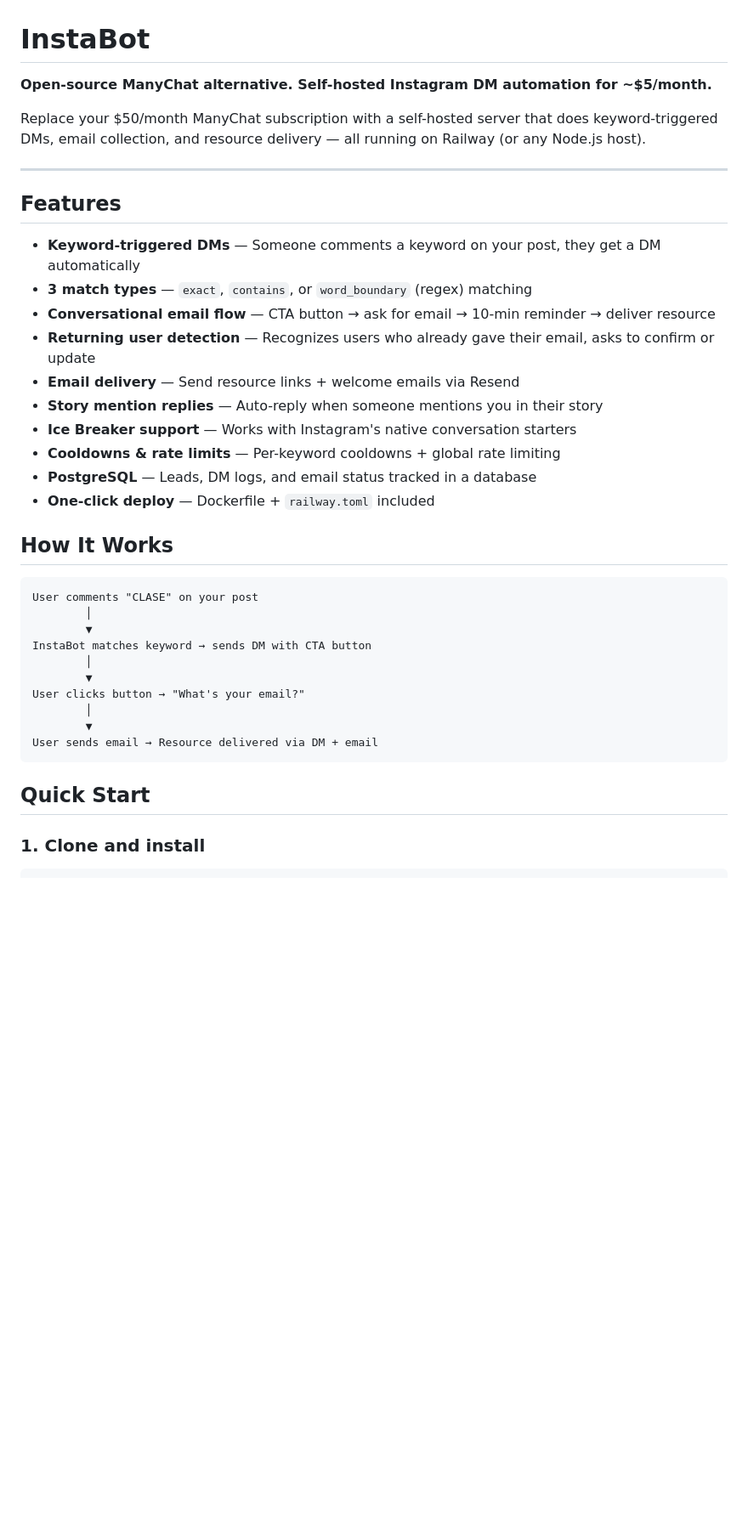
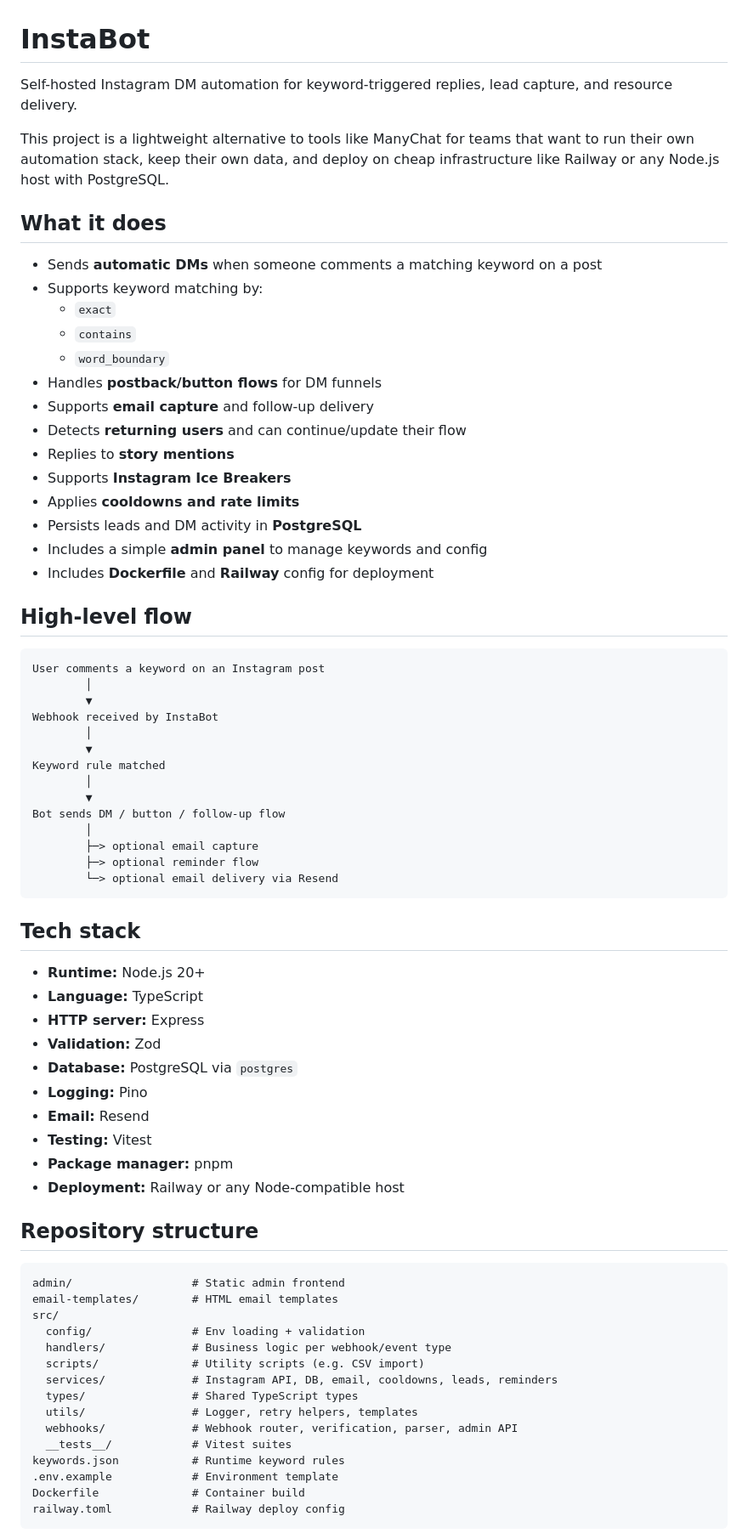
Before and after one commit to fer8614/instabot, a Markdown page: README.md, the part around one of its changes. Shown at 85% size. GitHub-like rendering; blank space fills up the shorter version.

Commit message:
docs: update readme

````diff
--- a/README.md
+++ b/README.md
@@ -1,39 +1,75 @@
 # InstaBot
 
-**Open-source ManyChat alternative. Self-hosted Instagram DM automation for ~$5/month.**
+Self-hosted Instagram DM automation for keyword-triggered replies, lead capture, and resource delivery.
 
-Replace your $50/month ManyChat subscription with a self-hosted server that does keyword-triggered DMs, email collection, and resource delivery — all running on Railway (or any Node.js host).
+This project is a lightweight alternative to tools like ManyChat for teams that want to run their own automation stack, keep their own data, and deploy on cheap infrastructure like Railway or any Node.js host with PostgreSQL.
 
----
+## What it does
 
-## Features
+- Sends **automatic DMs** when someone comments a matching keyword on a post
+- Supports keyword matching by:
+  - `exact`
+  - `contains`
+  - `word_boundary`
+- Handles **postback/button flows** for DM funnels
+- Supports **email capture** and follow-up delivery
+- Detects **returning users** and can continue/update their flow
+- Replies to **story mentions**
+- Supports **Instagram Ice Breakers**
+- Applies **cooldowns and rate limits**
+- Persists leads and DM activity in **PostgreSQL**
+- Includes a simple **admin panel** to manage keywords and config
+- Includes **Dockerfile** and **Railway** config for deployment
 
-- **Keyword-triggered DMs** — Someone comments a keyword on your post, they get a DM automatically
-- **3 match types** — `exact`, `contains`, or `word_boundary` (regex) matching
-- **Conversational email flow** — CTA button → ask for email → 10-min reminder → deliver resource
-- **Returning user detection** — Recognizes users who already gave their email, asks to confirm or update
-- **Email delivery** — Send resource links + welcome emails via Resend
-- **Story mention replies** — Auto-reply when someone mentions you in their story
-- **Ice Breaker support** — Works with Instagram's native conversation starters
-- **Cooldowns & rate limits** — Per-keyword cooldowns + global rate limiting
-- **PostgreSQL** — Leads, DM logs, and email status tracked in a database
-- **One-click deploy** — Dockerfile + `railway.toml` included
+## High-level flow
 
-## How It Works
-
-```
-User comments "CLASE" on your post
+```text
+User comments a keyword on an Instagram post
         │
         ▼
-InstaBot matches keyword → sends DM with CTA button
+Webhook received by InstaBot
         │
         ▼
-User clicks button → "What's your email?"
+Keyword rule matched
         │
         ▼
-User sends email → Resource delivered via DM + email
+Bot sends DM / button / follow-up flow
+        │
+        ├─> optional email capture
+        ├─> optional reminder flow
+        └─> optional email delivery via Resend
 ```
 
-## Quick Start
+## Tech stack
 
-### 1. Clone and install
+- **Runtime:** Node.js 20+
+- **Language:** TypeScript
+- **HTTP server:** Express
+- **Validation:** Zod
+- **Database:** PostgreSQL via `postgres`
+- **Logging:** Pino
+- **Email:** Resend
+- **Testing:** Vitest
+- **Package manager:** pnpm
+- **Deployment:** Railway or any Node-compatible host
+
+## Repository structure
+
+```text
+admin/                  # Static admin frontend
+email-templates/        # HTML email templates
+src/
+  config/               # Env loading + validation
+  handlers/             # Business logic per webhook/event type
+  scripts/              # Utility scripts (e.g. CSV import)
+  services/             # Instagram API, DB, email, cooldowns, leads, reminders
+  types/                # Shared TypeScript types
+  utils/                # Logger, retry helpers, templates
+  webhooks/             # Webhook router, verification, parser, admin API
+  __tests__/            # Vitest suites
+keywords.json           # Runtime keyword rules
+.env.example            # Environment template
+Dockerfile              # Container build
+railway.toml            # Railway deploy config
+```
+
````
Also changed, not shown: other parts of README.md (+178 -147 lines).
